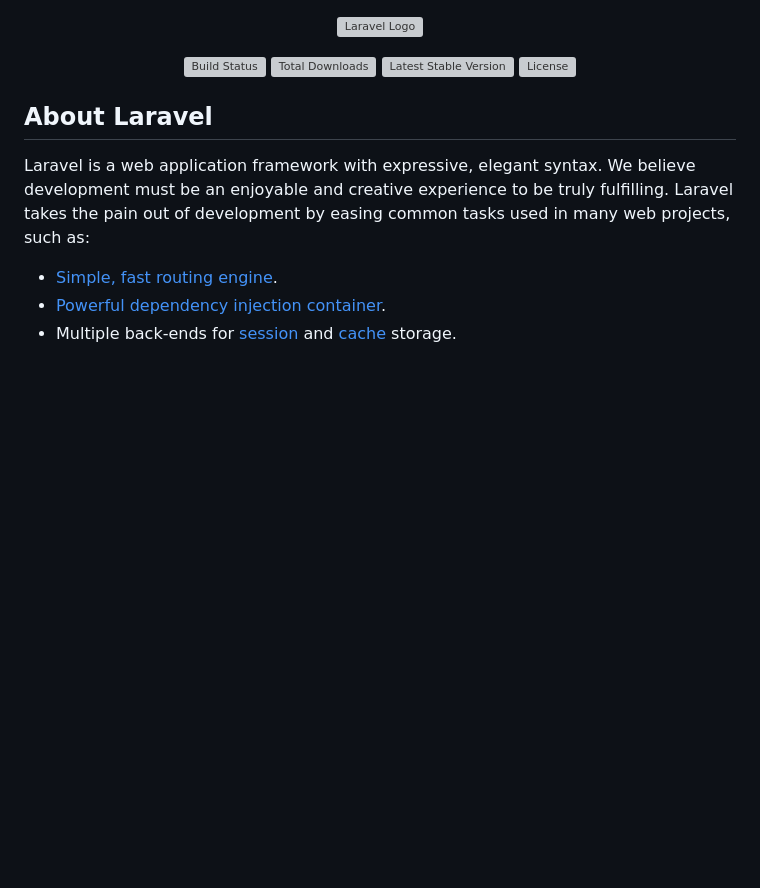
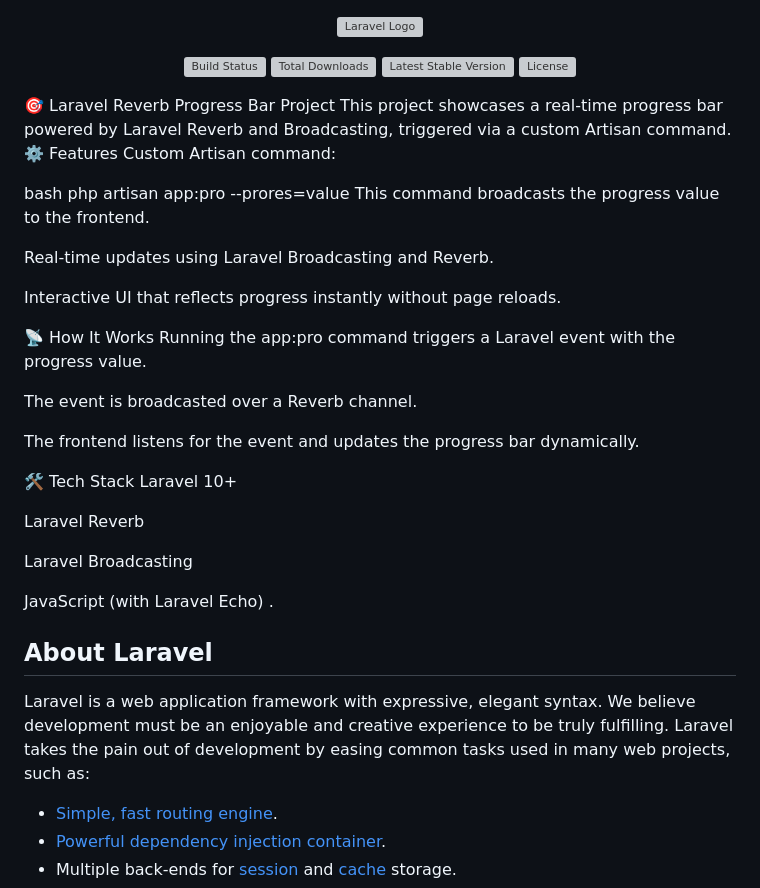
Before and after one commit to ayabr52/Laravel-Reverb-Progress-Bar-Project, a Markdown page: README.md, the part around the change. Drawn GitHub-style; blank space fills up the shorter version; grey boxes are pictures that could not be loaded.

```diff
--- a/README.md
+++ b/README.md
@@ -6,7 +6,35 @@
 <a href="https://packagist.org/packages/laravel/framework"><img src="https://img.shields.io/packagist/v/laravel/framework" alt="Latest Stable Version"></a>
 <a href="https://packagist.org/packages/laravel/framework"><img src="https://img.shields.io/packagist/l/laravel/framework" alt="License"></a>
 </p>
+🎯 Laravel Reverb Progress Bar Project
+This project showcases a real-time progress bar powered by Laravel Reverb and Broadcasting, triggered via a custom Artisan command.
 
+⚙️ Features
+Custom Artisan command:
+
+bash
+php artisan app:pro --prores=value
+This command broadcasts the progress value to the frontend.
+
+Real-time updates using Laravel Broadcasting and Reverb.
+
+Interactive UI that reflects progress instantly without page reloads.
+
+📡 How It Works
+Running the app:pro command triggers a Laravel event with the progress value.
+
+The event is broadcasted over a Reverb channel.
+
+The frontend listens for the event and updates the progress bar dynamically.
+
+🛠️ Tech Stack
+Laravel 10+
+
+Laravel Reverb
+
+Laravel Broadcasting
+
+JavaScript (with Laravel Echo) .
 ## About Laravel
 
 Laravel is a web application framework with expressive, elegant syntax. We believe development must be an enjoyable and creative experience to be truly fulfilling. Laravel takes the pain out of development by easing common tasks used in many web projects, such as:
```
